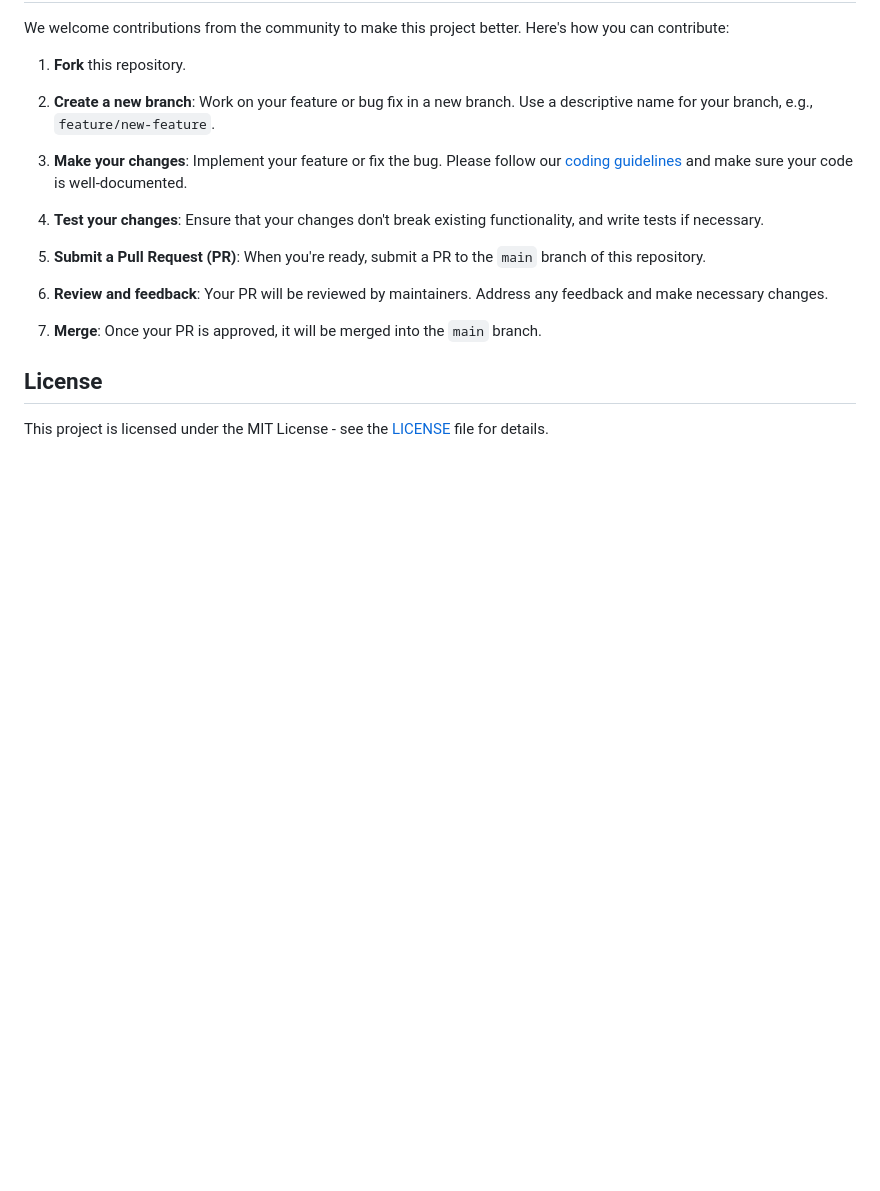
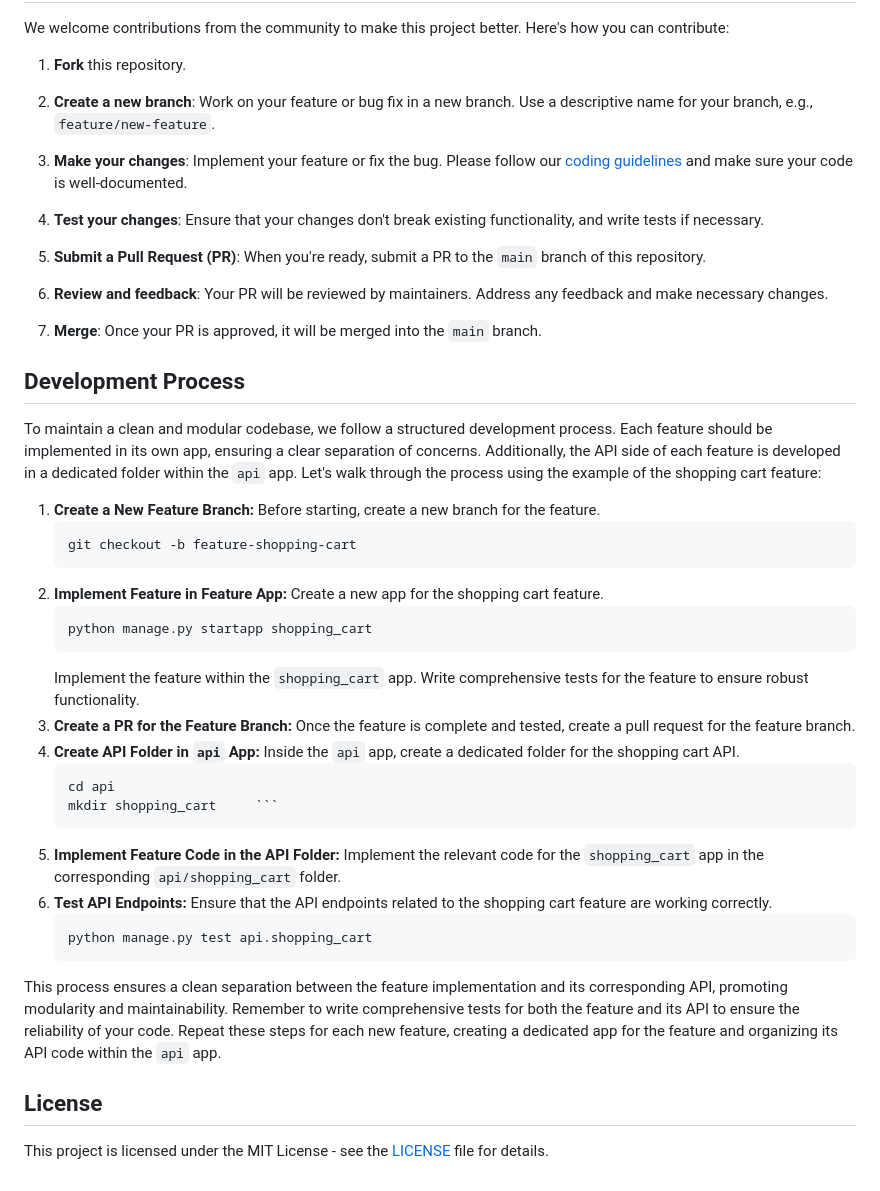
Before and after one commit to savannah-Silica/e-commerce-api, a Markdown page: README.md, the part around the change. Drawn GitHub-style; blank space fills up the shorter version.

Commit message:
Update README.md
Created a development process to be followed in the development of the ecommerce app

````diff
--- a/README.md
+++ b/README.md
@@ -75,6 +75,38 @@ We welcome contributions from the community to make this project better. Here's
 
 7. **Merge**: Once your PR is approved, it will be merged into the `main` branch.
 
+## Development Process
+
+To maintain a clean and modular codebase, we follow a structured development process. Each feature should be implemented in its own app, ensuring a clear separation of concerns. Additionally, the API side of each feature is developed in a dedicated folder within the `api` app. Let's walk through the process using the example of the shopping cart feature:
+
+1. **Create a New Feature Branch:**
+   Before starting, create a new branch for the feature.
+     ```
+     git checkout -b feature-shopping-cart
+     ```
+2. **Implement Feature in Feature App:**
+   Create a new app for the shopping cart feature.
+     ```
+     python manage.py startapp shopping_cart
+     ```
+   Implement the feature within the `shopping_cart` app.
+   Write comprehensive tests for the feature to ensure robust functionality.
+3. **Create a PR for the Feature Branch:**
+   Once the feature is complete and tested, create a pull request for the feature branch.
+4. **Create API Folder in `api` App:**
+   Inside the `api` app, create a dedicated folder for the shopping cart API.
+     ```
+     cd api
+     mkdir shopping_cart     ```
+5. **Implement Feature Code in the API Folder:**
+   Implement the relevant code for the `shopping_cart` app in the corresponding `api/shopping_cart` folder.
+6. **Test API Endpoints:**
+   Ensure that the API endpoints related to the shopping cart feature are working correctly.
+     ```
+     python manage.py test api.shopping_cart
+     ```
+This process ensures a clean separation between the feature implementation and its corresponding API, promoting modularity and maintainability. Remember to write comprehensive tests for both the feature and its API to ensure the reliability of your code. Repeat these steps for each new feature, creating a dedicated app for the feature and organizing its API code within the `api` app.
+
 ## License
 
 This project is licensed under the MIT License - see the [LICENSE](LICENSE) file for details.
````
